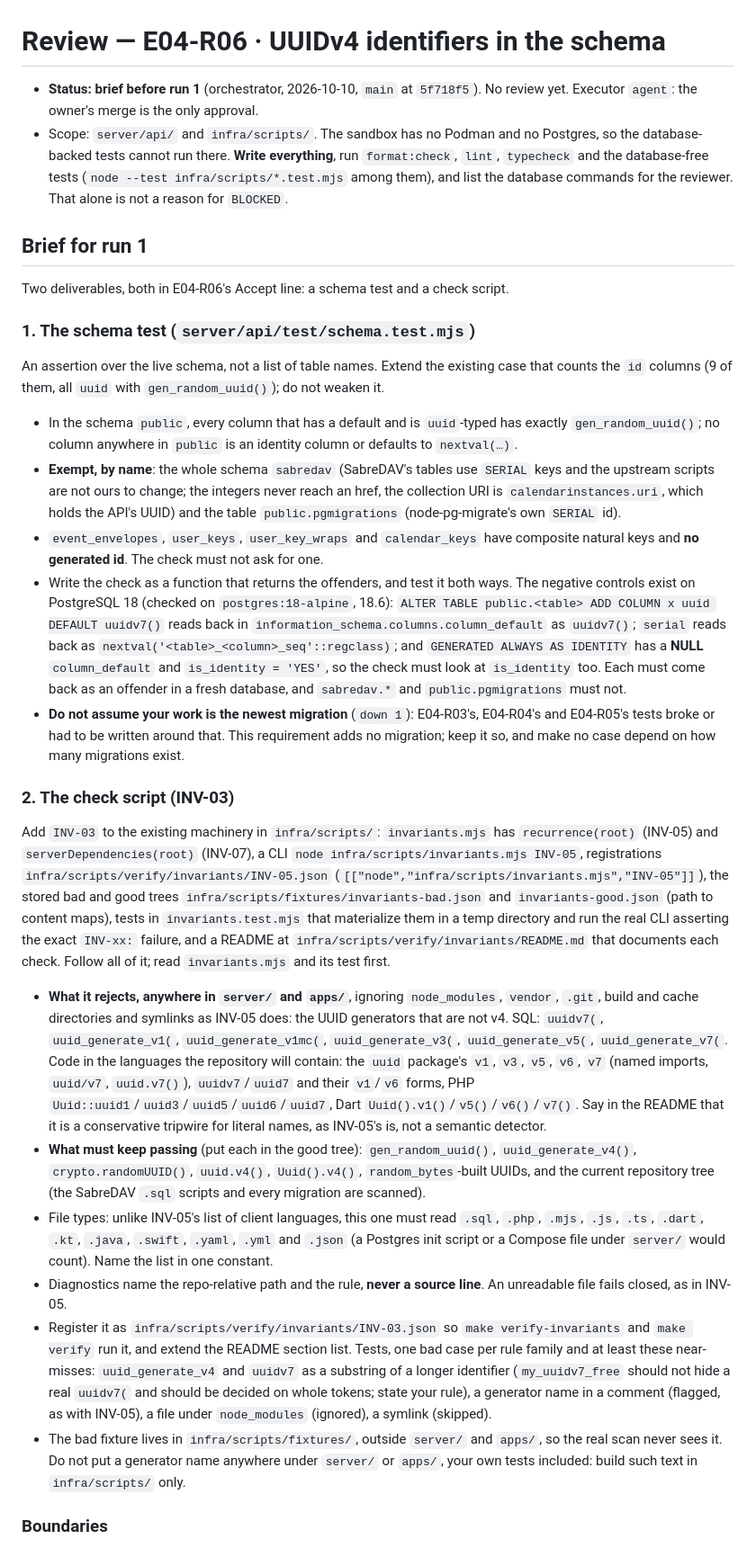
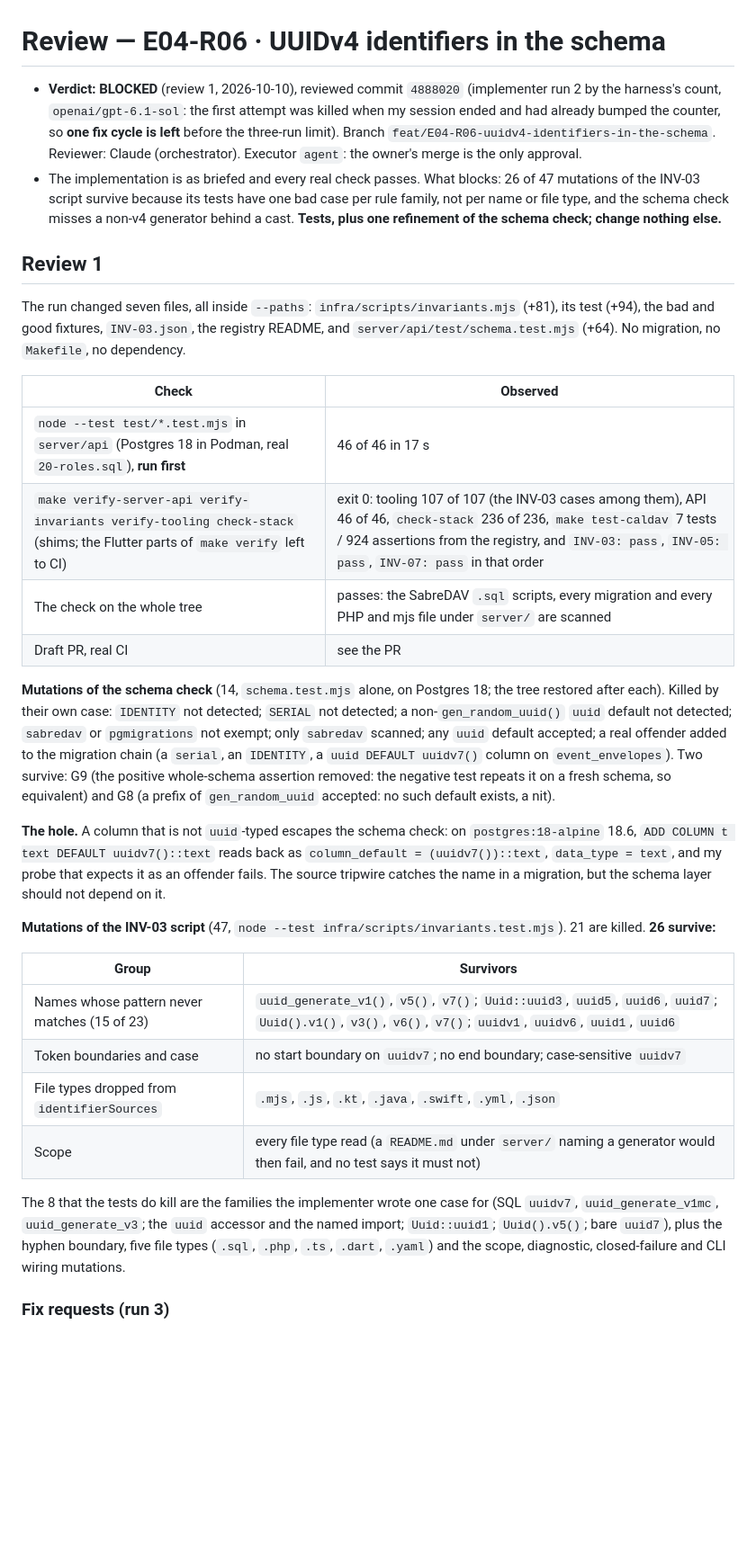
Before and after one commit to fabelhaft-io/flexcalendar, a Markdown page: docs/reviews/E04-R06.md, the part around one of its changes. Shown at 90% size. Rendered like a GitHub page; blank space fills up the shorter version.

Commit message:
doc(E04-R06): review 1 (BLOCKED)
The check passes on the whole tree and the API suite on Postgres 18, but 26 of
47 mutations of the INV-03 script survive (its tests have one case per rule
family, not per name, boundary or file type) and the schema check misses a
non-v4 generator behind a cast on a non-uuid column. Five fix requests, tests
and one refinement of the check.

Co-Authored-By: Claude Sonnet 5.5 <noreply@anthropic.com>

```diff
--- a/docs/reviews/E04-R06.md
+++ b/docs/reviews/E04-R06.md
@@ -1,32 +1,33 @@
 # Review — E04-R06 · UUIDv4 identifiers in the schema
 
-- **Status: brief before run 1** (orchestrator, 2026-10-10, `main` at `5f718f5`). No review yet. Executor `agent`: the owner's merge is the only approval.
-- Scope: `server/api/` and `infra/scripts/`. The sandbox has no Podman and no Postgres, so the database-backed tests cannot run there. **Write everything**, run `format:check`, `lint`, `typecheck` and the database-free tests (`node --test infra/scripts/*.test.mjs` among them), and list the database commands for the reviewer. That alone is not a reason for `BLOCKED`.
+- **Verdict: BLOCKED** (review 1, 2026-10-10), reviewed commit `4888020` (implementer run 2 by the harness's count, `openai/gpt-6.1-sol`: the first attempt was killed when my session ended and had already bumped the counter, so **one fix cycle is left** before the three-run limit). Branch `feat/E04-R06-uuidv4-identifiers-in-the-schema`. Reviewer: Claude (orchestrator). Executor `agent`: the owner's merge is the only approval.
+- The implementation is as briefed and every real check passes. What blocks: 26 of 47 mutations of the INV-03 script survive because its tests have one bad case per rule family, not per name or file type, and the schema check misses a non-v4 generator behind a cast. **Tests, plus one refinement of the schema check; change nothing else.**
 
-## Brief for run 1
+## Review 1
 
-Two deliverables, both in E04-R06's Accept line: a schema test and a check script.
+The run changed seven files, all inside `--paths`: `infra/scripts/invariants.mjs` (+81), its test (+94), the bad and good fixtures, `INV-03.json`, the registry README, and `server/api/test/schema.test.mjs` (+64). No migration, no `Makefile`, no dependency.
 
-### 1. The schema test (`server/api/test/schema.test.mjs`)
+| Check | Observed |
+|---|---|
+| `node --test test/*.test.mjs` in `server/api` (Postgres 18 in Podman, real `20-roles.sql`), **run first** | 46 of 46 in 17 s |
+| `make verify-server-api verify-invariants verify-tooling check-stack` (shims; the Flutter parts of `make verify` left to CI) | exit 0: tooling 107 of 107 (the INV-03 cases among them), API 46 of 46, `check-stack` 236 of 236, `make test-caldav` 7 tests / 924 assertions from the registry, and `INV-03: pass`, `INV-05: pass`, `INV-07: pass` in that order |
+| The check on the whole tree | passes: the SabreDAV `.sql` scripts, every migration and every PHP and mjs file under `server/` are scanned |
+| Draft PR, real CI | see the PR |
 
-An assertion over the live schema, not a list of table names. Extend the existing case that counts the `id` columns (9 of them, all `uuid` with `gen_random_uuid()`); do not weaken it.
+**Mutations of the schema check** (14, `schema.test.mjs` alone, on Postgres 18; the tree restored after each). Killed by their own case: `IDENTITY` not detected; `SERIAL` not detected; a non-`gen_random_uuid()` `uuid` default not detected; `sabredav` or `pgmigrations` not exempt; only `sabredav` scanned; any `uuid` default accepted; a real offender added to the migration chain (a `serial`, an `IDENTITY`, a `uuid DEFAULT uuidv7()` column on `event_envelopes`). Two survive: G9 (the positive whole-schema assertion removed: the negative test repeats it on a fresh schema, so equivalent) and G8 (a prefix of `gen_random_uuid` accepted: no such default exists, a nit).
 
-- In the schema `public`, every column that has a default and is `uuid`-typed has exactly `gen_random_uuid()`; no column anywhere in `public` is an identity column or defaults to `nextval(…)`.
-- **Exempt, by name**: the whole schema `sabredav` (SabreDAV's tables use `SERIAL` keys and the upstream scripts are not ours to change; the integers never reach an href, the collection URI is `calendarinstances.uri`, which holds the API's UUID) and the table `public.pgmigrations` (node-pg-migrate's own `SERIAL` id).
-- `event_envelopes`, `user_keys`, `user_key_wraps` and `calendar_keys` have composite natural keys and **no generated id**. The check must not ask for one.
-- Write the check as a function that returns the offenders, and test it both ways. The negative controls exist on PostgreSQL 18 (checked on `postgres:18-alpine`, 18.6): `ALTER TABLE public.<table> ADD COLUMN x uuid DEFAULT uuidv7()` reads back in `information_schema.columns.column_default` as `uuidv7()`; `serial` reads back as `nextval('<table>_<column>_seq'::regclass)`; and `GENERATED ALWAYS AS IDENTITY` has a **NULL** `column_default` and `is_identity = 'YES'`, so the check must look at `is_identity` too. Each must come back as an offender in a fresh database, and `sabredav.*` and `public.pgmigrations` must not.
-- **Do not assume your work is the newest migration** (`down 1`): E04-R03's, E04-R04's and E04-R05's tests broke or had to be written around that. This requirement adds no migration; keep it so, and make no case depend on how many migrations exist.
+**The hole.** A column that is not `uuid`-typed escapes the schema check: on `postgres:18-alpine` 18.6, `ADD COLUMN t text DEFAULT uuidv7()::text` reads back as `column_default = (uuidv7())::text`, `data_type = text`, and my probe that expects it as an offender fails. The source tripwire catches the name in a migration, but the schema layer should not depend on it.
 
-### 2. The check script (INV-03)
+**Mutations of the INV-03 script** (47, `node --test infra/scripts/invariants.test.mjs`). 21 are killed. **26 survive:**
 
-Add `INV-03` to the existing machinery in `infra/scripts/`: `invariants.mjs` has `recurrence(root)` (INV-05) and `serverDependencies(root)` (INV-07), a CLI `node infra/scripts/invariants.mjs INV-05`, registrations `infra/scripts/verify/invariants/INV-05.json` (`[["node","infra/scripts/invariants.mjs","INV-05"]]`), the stored bad and good trees `infra/scripts/fixtures/invariants-bad.json` and `invariants-good.json` (path to content maps), tests in `invariants.test.mjs` that materialize them in a temp directory and run the real CLI asserting the exact `INV-xx:` failure, and a README at `infra/scripts/verify/invariants/README.md` that documents each check. Follow all of it; read `invariants.mjs` and its test first.
+| Group | Survivors |
+|---|---|
+| Names whose pattern never matches (15 of 23) | `uuid_generate_v1()`, `v5()`, `v7()`; `Uuid::uuid3`, `uuid5`, `uuid6`, `uuid7`; `Uuid().v1()`, `v3()`, `v6()`, `v7()`; `uuidv1`, `uuidv6`, `uuid1`, `uuid6` |
+| Token boundaries and case | no start boundary on `uuidv7`; no end boundary; case-sensitive `uuidv7` |
+| File types dropped from `identifierSources` | `.mjs`, `.js`, `.kt`, `.java`, `.swift`, `.yml`, `.json` |
+| Scope | every file type read (a `README.md` under `server/` naming a generator would then fail, and no test says it must not) |
 
-- **What it rejects, anywhere in `server/` and `apps/`**, ignoring `node_modules`, `vendor`, `.git`, build and cache directories and symlinks as INV-05 does: the UUID generators that are not v4. SQL: `uuidv7(`, `uuid_generate_v1(`, `uuid_generate_v1mc(`, `uuid_generate_v3(`, `uuid_generate_v5(`, `uuid_generate_v7(`. Code in the languages the repository will contain: the `uuid` package's `v1`, `v3`, `v5`, `v6`, `v7` (named imports, `uuid/v7`, `uuid.v7()`), `uuidv7`/`uuid7` and their `v1`/`v6` forms, PHP `Uuid::uuid1`/`uuid3`/`uuid5`/`uuid6`/`uuid7`, Dart `Uuid().v1()`/`v5()`/`v6()`/`v7()`. Say in the README that it is a conservative tripwire for literal names, as INV-05's is, not a semantic detector.
-- **What must keep passing** (put each in the good tree): `gen_random_uuid()`, `uuid_generate_v4()`, `crypto.randomUUID()`, `uuid.v4()`, `Uuid().v4()`, `random_bytes`-built UUIDs, and the current repository tree (the SabreDAV `.sql` scripts and every migration are scanned).
-- File types: unlike INV-05's list of client languages, this one must read `.sql`, `.php`, `.mjs`, `.js`, `.ts`, `.dart`, `.kt`, `.java`, `.swift`, `.yaml`, `.yml` and `.json` (a Postgres init script or a Compose file under `server/` would count). Name the list in one constant.
-- Diagnostics name the repo-relative path and the rule, **never a source line**. An unreadable file fails closed, as in INV-05.
-- Register it as `infra/scripts/verify/invariants/INV-03.json` so `make verify-invariants` and `make verify` run it, and extend the README section list. Tests, one bad case per rule family and at least these near-misses: `uuid_generate_v4` and `uuidv7` as a substring of a longer identifier (`my_uuidv7_free` should not hide a real `uuidv7(` and should be decided on whole tokens; state your rule), a generator name in a comment (flagged, as with INV-05), a file under `node_modules` (ignored), a symlink (skipped).
-- The bad fixture lives in `infra/scripts/fixtures/`, outside `server/` and `apps/`, so the real scan never sees it. Do not put a generator name anywhere under `server/` or `apps/`, your own tests included: build such text in `infra/scripts/` only.
+The 8 that the tests do kill are the families the implementer wrote one case for (SQL `uuidv7`, `uuid_generate_v1mc`, `uuid_generate_v3`; the `uuid` accessor and the named import; `Uuid::uuid1`; `Uuid().v5()`; bare `uuid7`), plus the hyphen boundary, five file types (`.sql`, `.php`, `.ts`, `.dart`, `.yaml`) and the scope, diagnostic, closed-failure and CLI wiring mutations.
 
-### Boundaries
+### Fix requests (run 3)
 
```
Also changed, not shown: other parts of docs/reviews/E04-R06.md (+13 -3 lines).
